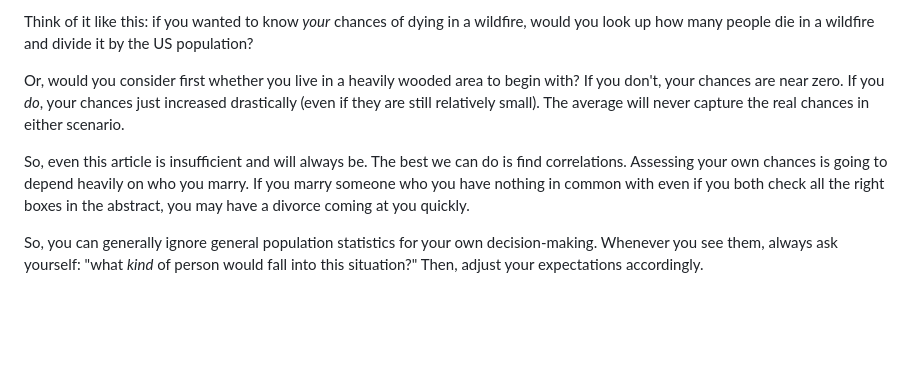
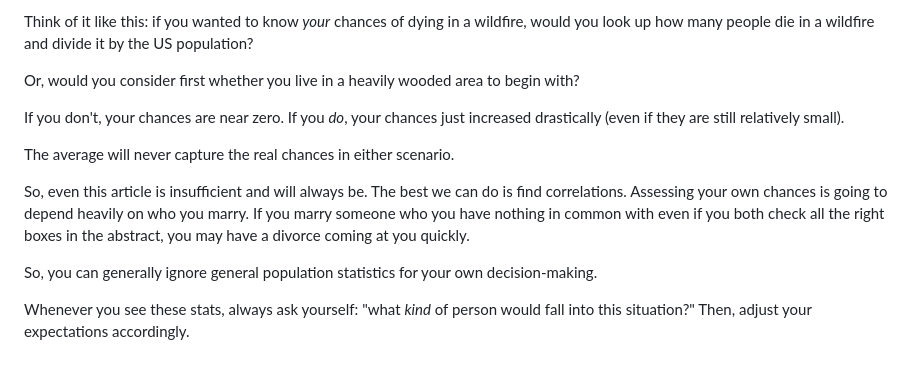
Before and after one commit to angelloghernan/angelloghernan.github.io, a Markdown page: _articles/0.md, the part around one of its changes. GitHub-like rendering; blank space fills up the shorter version.

```diff
--- a/_articles/0.md
+++ b/_articles/0.md
@@ -74,8 +88,14 @@ But I think a lot of this is just bad reasoning in general. People love to apply
 
 Think of it like this: if you wanted to know *your* chances of dying in a wildfire, would you look up how many people die in a wildfire and divide it by the US population?
 
-Or, would you consider first whether you live in a heavily wooded area to begin with? If you don't, your chances are near zero. If you *do*, your chances just increased drastically (even if they are still relatively small). The average will never capture the real chances in either scenario.
+Or, would you consider first whether you live in a heavily wooded area to begin with?
+
+If you don't, your chances are near zero. If you *do*, your chances just increased drastically (even if they are still relatively small).
+
+The average will never capture the real chances in either scenario.
 
 So, even this article is insufficient and will always be. The best we can do is find correlations. Assessing your own chances is going to depend heavily on who you marry. If you marry someone who you have nothing in common with even if you both check all the right boxes in the abstract, you may have a divorce coming at you quickly.
 
-So, you can generally ignore general population statistics for your own decision-making. Whenever you see them, always ask yourself: "what *kind* of person would fall into this situation?" Then, adjust your expectations accordingly.
+So, you can generally ignore general population statistics for your own decision-making.
+
+Whenever you see these stats, always ask yourself: "what *kind* of person would fall into this situation?" Then, adjust your expectations accordingly.
```
Also changed, not shown: other parts of _articles/0.md (+23 -9 lines).
